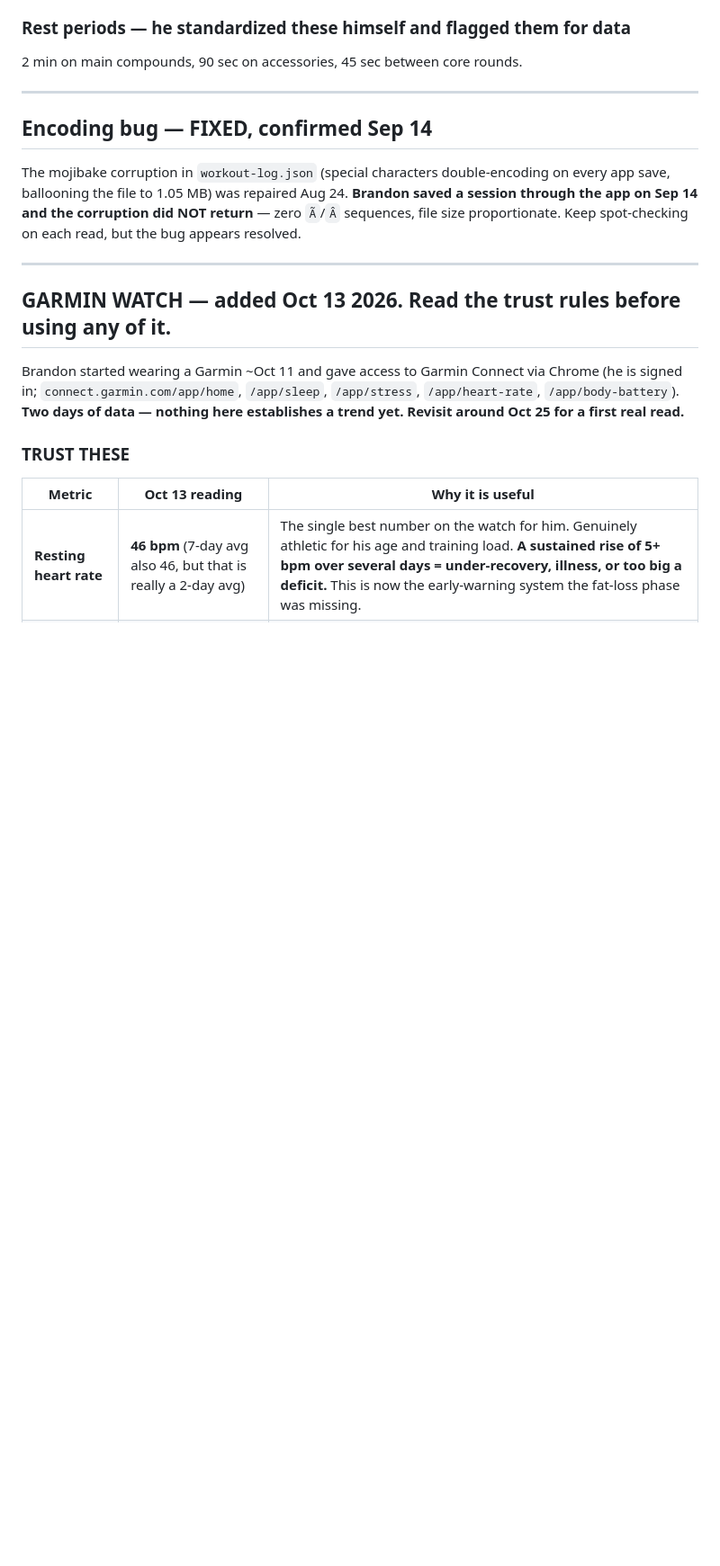
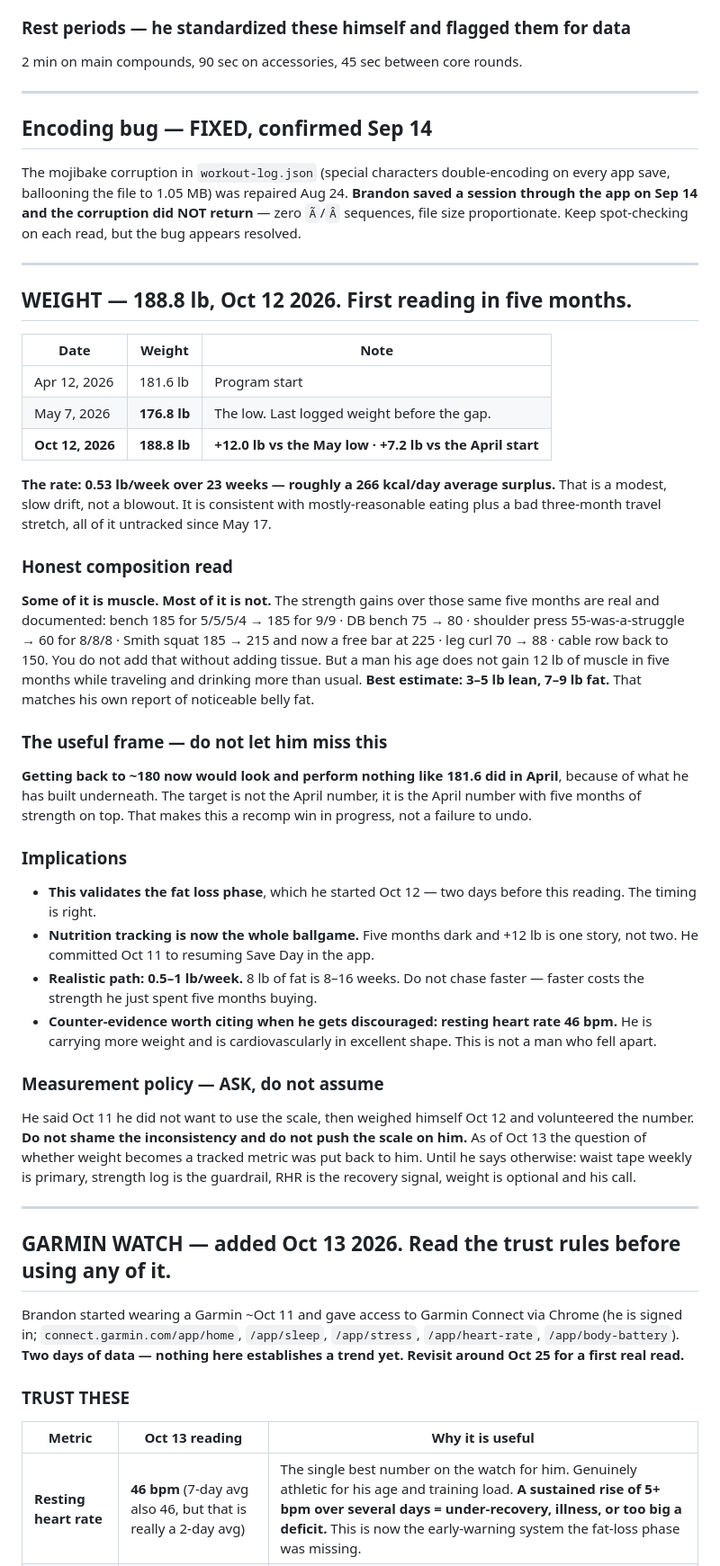
Before and after one commit to brandomalley/fitnessdash, a Markdown page: coach-state.md, the part around the change. Shown at 90% size. Drawn GitHub-style; blank space fills up the shorter version.

Commit message:
Record weight 188.8 (Oct 12) with composition read and measurement policy

```diff
--- a/coach-state.md
+++ b/coach-state.md
@@ -262,6 +262,33 @@ The mojibake corruption in `workout-log.json` (special characters double-encodin
 
 ---
 
+## WEIGHT — 188.8 lb, Oct 12 2026. First reading in five months.
+
+| Date | Weight | Note |
+|------|--------|------|
+| Apr 12, 2026 | 181.6 lb | Program start |
+| May 7, 2026 | **176.8 lb** | The low. Last logged weight before the gap. |
+| **Oct 12, 2026** | **188.8 lb** | **+12.0 lb vs the May low · +7.2 lb vs the April start** |
+
+**The rate: 0.53 lb/week over 23 weeks — roughly a 266 kcal/day average surplus.** That is a modest, slow drift, not a blowout. It is consistent with mostly-reasonable eating plus a bad three-month travel stretch, all of it untracked since May 17.
+
+### Honest composition read
+**Some of it is muscle. Most of it is not.** The strength gains over those same five months are real and documented: bench 185 for 5/5/5/4 → 185 for 9/9 · DB bench 75 → 80 · shoulder press 55-was-a-struggle → 60 for 8/8/8 · Smith squat 185 → 215 and now a free bar at 225 · leg curl 70 → 88 · cable row back to 150. You do not add that without adding tissue. But a man his age does not gain 12 lb of muscle in five months while traveling and drinking more than usual. **Best estimate: 3–5 lb lean, 7–9 lb fat.** That matches his own report of noticeable belly fat.
+
+### The useful frame — do not let him miss this
+**Getting back to ~180 now would look and perform nothing like 181.6 did in April**, because of what he has built underneath. The target is not the April number, it is the April number with five months of strength on top. That makes this a recomp win in progress, not a failure to undo.
+
+### Implications
+- **This validates the fat loss phase**, which he started Oct 12 — two days before this reading. The timing is right.
+- **Nutrition tracking is now the whole ballgame.** Five months dark and +12 lb is one story, not two. He committed Oct 11 to resuming Save Day in the app.
+- **Realistic path: 0.5–1 lb/week.** 8 lb of fat is 8–16 weeks. Do not chase faster — faster costs the strength he just spent five months buying.
+- **Counter-evidence worth citing when he gets discouraged: resting heart rate 46 bpm.** He is carrying more weight and is cardiovascularly in excellent shape. This is not a man who fell apart.
+
+### Measurement policy — ASK, do not assume
+He said Oct 11 he did not want to use the scale, then weighed himself Oct 12 and volunteered the number. **Do not shame the inconsistency and do not push the scale on him.** As of Oct 13 the question of whether weight becomes a tracked metric was put back to him. Until he says otherwise: waist tape weekly is primary, strength log is the guardrail, RHR is the recovery signal, weight is optional and his call.
+
+---
+
 ## GARMIN WATCH — added Oct 13 2026. Read the trust rules before using any of it.
 
 Brandon started wearing a Garmin ~Oct 11 and gave access to Garmin Connect via Chrome (he is signed in; `connect.garmin.com/app/home`, `/app/sleep`, `/app/stress`, `/app/heart-rate`, `/app/body-battery`). **Two days of data — nothing here establishes a trend yet. Revisit around Oct 25 for a first real read.**
```
